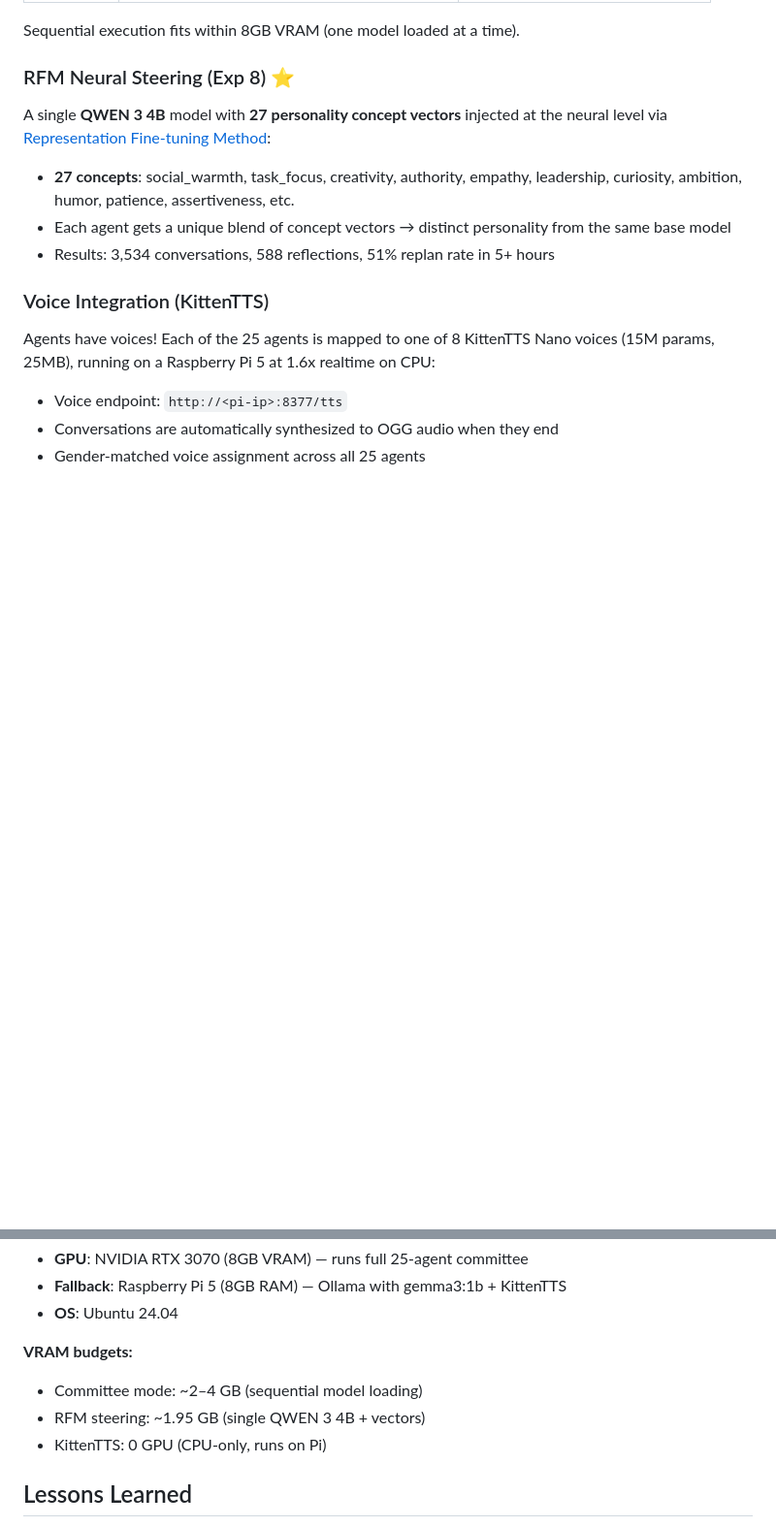
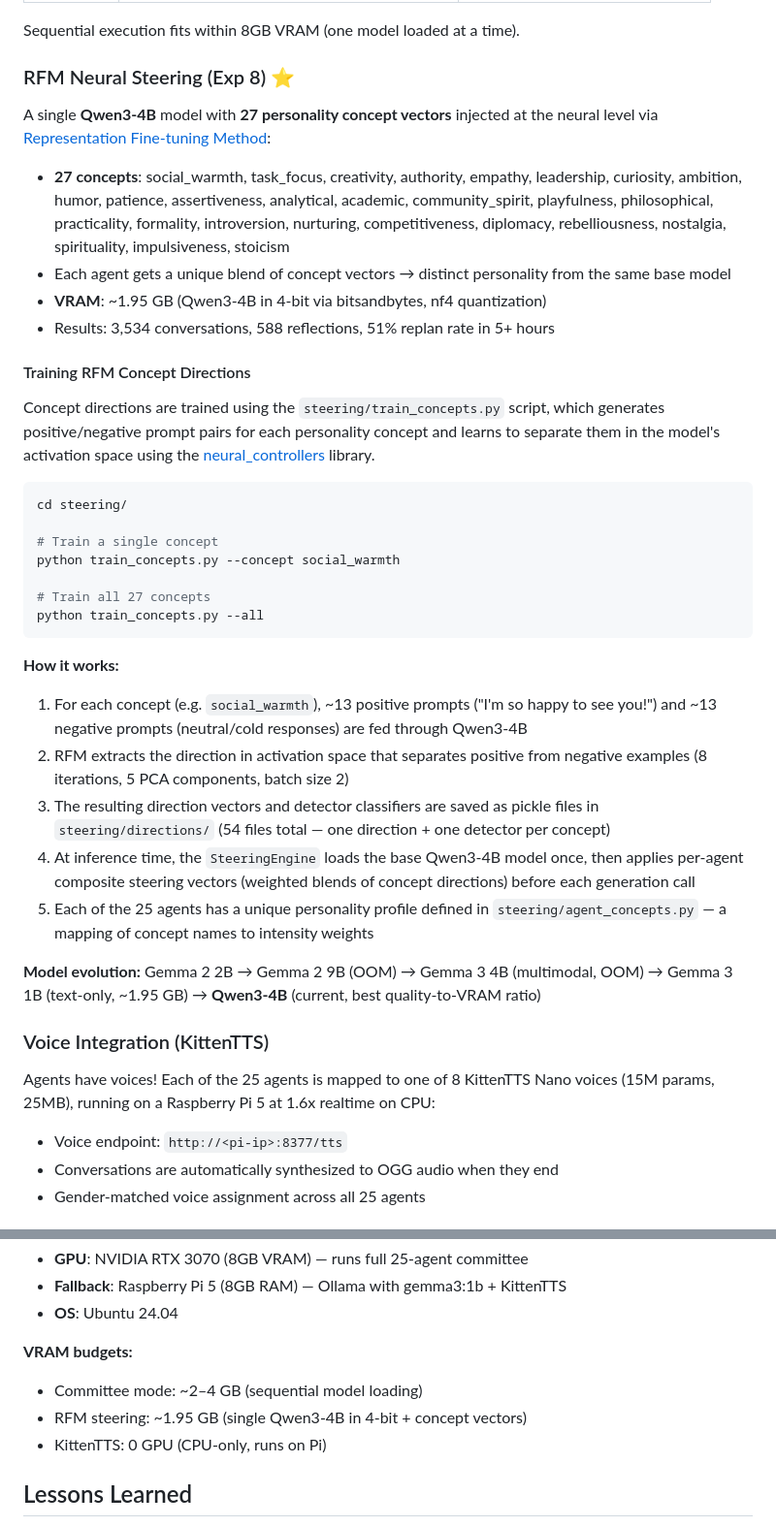
Before and after one commit to andres-villavicencio-dev/smallville-agents, a Markdown page: README.md, 2 parts joined by grey strips. Shown at 97% size. Drawn GitHub-style; blank space fills up the shorter version.

Commit message:
docs: update README.md

````diff
--- a/README.md
+++ b/README.md
@@ -42,11 +42,35 @@ Sequential execution fits within 8GB VRAM (one model loaded at a time).
 
 ### RFM Neural Steering (Exp 8) ⭐
 
-A single **QWEN 3 4B** model with **27 personality concept vectors** injected at the neural level via [Representation Fine-tuning Method](https://arxiv.org/abs/2404.03592):
+A single **Qwen3-4B** model with **27 personality concept vectors** injected at the neural level via [Representation Fine-tuning Method](https://arxiv.org/abs/2404.03592):
 
-- **27 concepts**: social_warmth, task_focus, creativity, authority, empathy, leadership, curiosity, ambition, humor, patience, assertiveness, etc.
+- **27 concepts**: social_warmth, task_focus, creativity, authority, empathy, leadership, curiosity, ambition, humor, patience, assertiveness, analytical, academic, community_spirit, playfulness, philosophical, practicality, formality, introversion, nurturing, competitiveness, diplomacy, rebelliousness, nostalgia, spirituality, impulsiveness, stoicism
 - Each agent gets a unique blend of concept vectors → distinct personality from the same base model
+- **VRAM**: ~1.95 GB (Qwen3-4B in 4-bit via bitsandbytes, nf4 quantization)
 - Results: 3,534 conversations, 588 reflections, 51% replan rate in 5+ hours
+
+#### Training RFM Concept Directions
+
+Concept directions are trained using the `steering/train_concepts.py` script, which generates positive/negative prompt pairs for each personality concept and learns to separate them in the model's activation space using the [neural_controllers](https://github.com/representation-engineering/neural_controllers) library.
+
+```bash
+cd steering/
+
+# Train a single concept
+python train_concepts.py --concept social_warmth
+
+# Train all 27 concepts
+python train_concepts.py --all
+```
+
+**How it works:**
+1. For each concept (e.g. `social_warmth`), ~13 positive prompts ("I'm so happy to see you!") and ~13 negative prompts (neutral/cold responses) are fed through Qwen3-4B
+2. RFM extracts the direction in activation space that separates positive from negative examples (8 iterations, 5 PCA components, batch size 2)
+3. The resulting direction vectors and detector classifiers are saved as pickle files in `steering/directions/` (54 files total — one direction + one detector per concept)
+4. At inference time, the `SteeringEngine` loads the base Qwen3-4B model once, then applies per-agent composite steering vectors (weighted blends of concept directions) before each generation call
+5. Each of the 25 agents has a unique personality profile defined in `steering/agent_concepts.py` — a mapping of concept names to intensity weights
+
+**Model evolution:** Gemma 2 2B → Gemma 2 9B (OOM) → Gemma 3 4B (multimodal, OOM) → Gemma 3 1B (text-only, ~1.95 GB) → **Qwen3-4B** (current, best quality-to-VRAM ratio)
 
 ### Voice Integration (KittenTTS)
 
@@ -227,7 +251,7 @@ Shows location clusters, active conversations, replans, party tracking, and refl
 
 **VRAM budgets:**
 - Committee mode: ~2–4 GB (sequential model loading)
-- RFM steering: ~1.95 GB (single QWEN 3 4B + vectors)
+- RFM steering: ~1.95 GB (single Qwen3-4B in 4-bit + concept vectors)
 - KittenTTS: 0 GPU (CPU-only, runs on Pi)
 
 ## Lessons Learned
````
